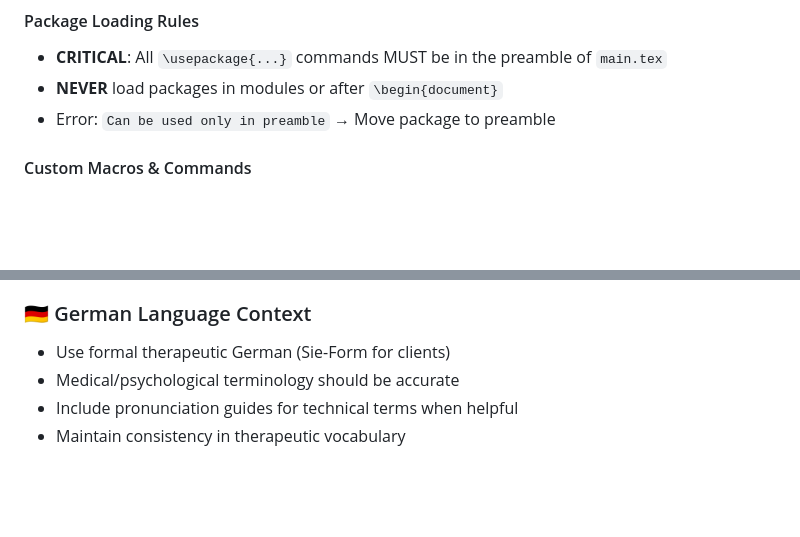
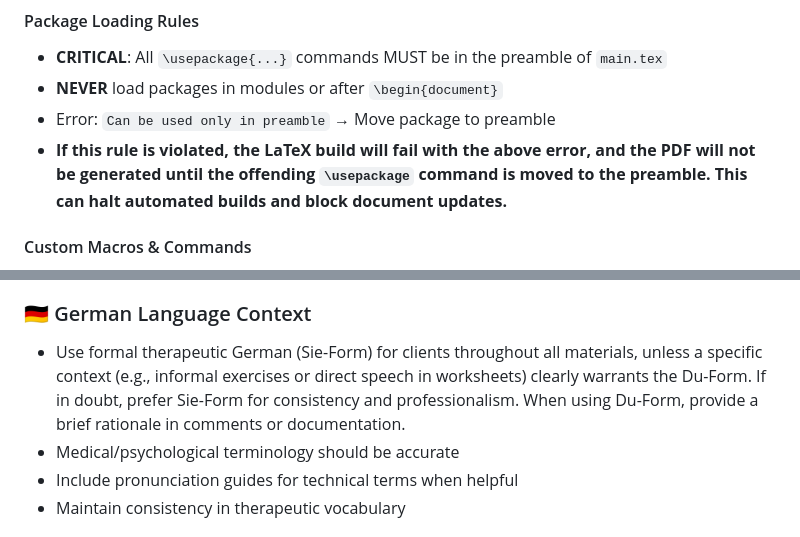
Before and after one commit to Darkness308/CTMM---PDF-in-LaTex, a Markdown page: .github/copilot-instructions.md, 2 parts joined by grey strips. Drawn GitHub-style; blank space fills up the shorter version.

Commit message:
Apply PR #24 review feedback to Copilot instructions (#386)
Co-authored-by: copilot-swe-agent[bot] <198982749+Copilot@users.noreply.github.com>
Co-authored-by: Darkness308 <207370853+Darkness308@users.noreply.github.com>

```diff
--- a/.github/copilot-instructions.md
+++ b/.github/copilot-instructions.md
@@ -62,6 +62,7 @@ python3 build_system.py --verbose  # Granular analysis
 - **CRITICAL**: All `\usepackage{...}` commands MUST be in the preamble of `main.tex`
 - **NEVER** load packages in modules or after `\begin{document}`
 - Error: `Can be used only in preamble` → Move package to preamble
+- **If this rule is violated, the LaTeX build will fail with the above error, and the PDF will not be generated until the offending `\usepackage` command is moved to the preamble. This can halt automated builds and block document updates.**
 
 #### Custom Macros & Commands
 - Define custom macros centrally in preamble or style files
@@ -143,7 +144,7 @@ python3 build_system.py --verbose  # Granular analysis
 
 ### 🇩🇪 German Language Context
 
-- Use formal therapeutic German (Sie-Form for clients)
+- Use formal therapeutic German (Sie-Form) for clients throughout all materials, unless a specific context (e.g., informal exercises or direct speech in worksheets) clearly warrants the Du-Form. If in doubt, prefer Sie-Form for consistency and professionalism. When using Du-Form, provide a brief rationale in comments or documentation.
 - Medical/psychological terminology should be accurate
 - Include pronunciation guides for technical terms when helpful
 - Maintain consistency in therapeutic vocabulary
```
